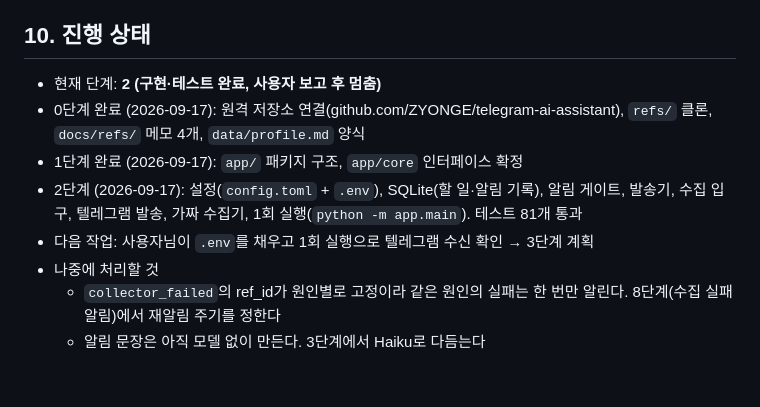
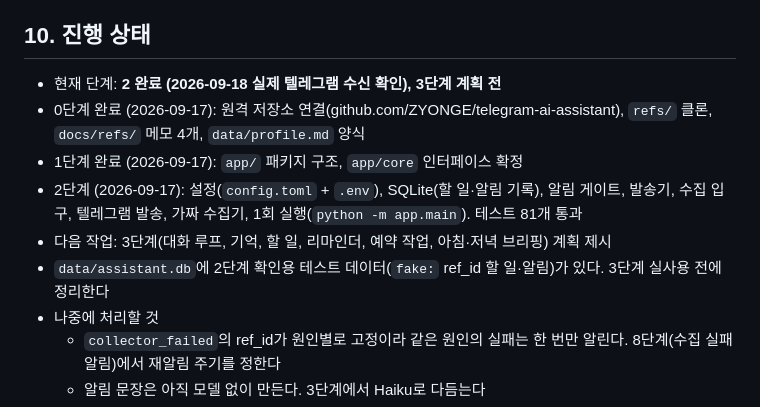
Before and after one commit to ZYONGE/telegram-ai-assistant, a Markdown page: CLAUDE.md, the part around the change. GitHub-like rendering; blank space fills up the shorter version.

Commit message:
2단계 완료: 실제 텔레그램 수신 확인 기록
Co-Authored-By: Claude Opus 5 <noreply@anthropic.com>

```diff
--- a/CLAUDE.md
+++ b/CLAUDE.md
@@ -219,11 +219,12 @@ assistant/
 
 ## 10. 진행 상태
 
-- 현재 단계: **2 (구현·테스트 완료, 사용자 보고 후 멈춤)**
+- 현재 단계: **2 완료 (2026-09-18 실제 텔레그램 수신 확인), 3단계 계획 전**
 - 0단계 완료 (2026-09-17): 원격 저장소 연결(github.com/ZYONGE/telegram-ai-assistant), `refs/` 클론, `docs/refs/` 메모 4개, `data/profile.md` 양식
 - 1단계 완료 (2026-09-17): `app/` 패키지 구조, `app/core` 인터페이스 확정
 - 2단계 (2026-09-17): 설정(`config.toml` + `.env`), SQLite(할 일·알림 기록), 알림 게이트, 발송기, 수집 입구, 텔레그램 발송, 가짜 수집기, 1회 실행(`python -m app.main`). 테스트 81개 통과
-- 다음 작업: 사용자님이 `.env`를 채우고 1회 실행으로 텔레그램 수신 확인 → 3단계 계획
+- 다음 작업: 3단계(대화 루프, 기억, 할 일, 리마인더, 예약 작업, 아침·저녁 브리핑) 계획 제시
+- `data/assistant.db`에 2단계 확인용 테스트 데이터(`fake:` ref_id 할 일·알림)가 있다. 3단계 실사용 전에 정리한다
 - 나중에 처리할 것
   - `collector_failed`의 ref_id가 원인별로 고정이라 같은 원인의 실패는 한 번만 알린다. 8단계(수집 실패 알림)에서 재알림 주기를 정한다
   - 알림 문장은 아직 모델 없이 만든다. 3단계에서 Haiku로 다듬는다
```
